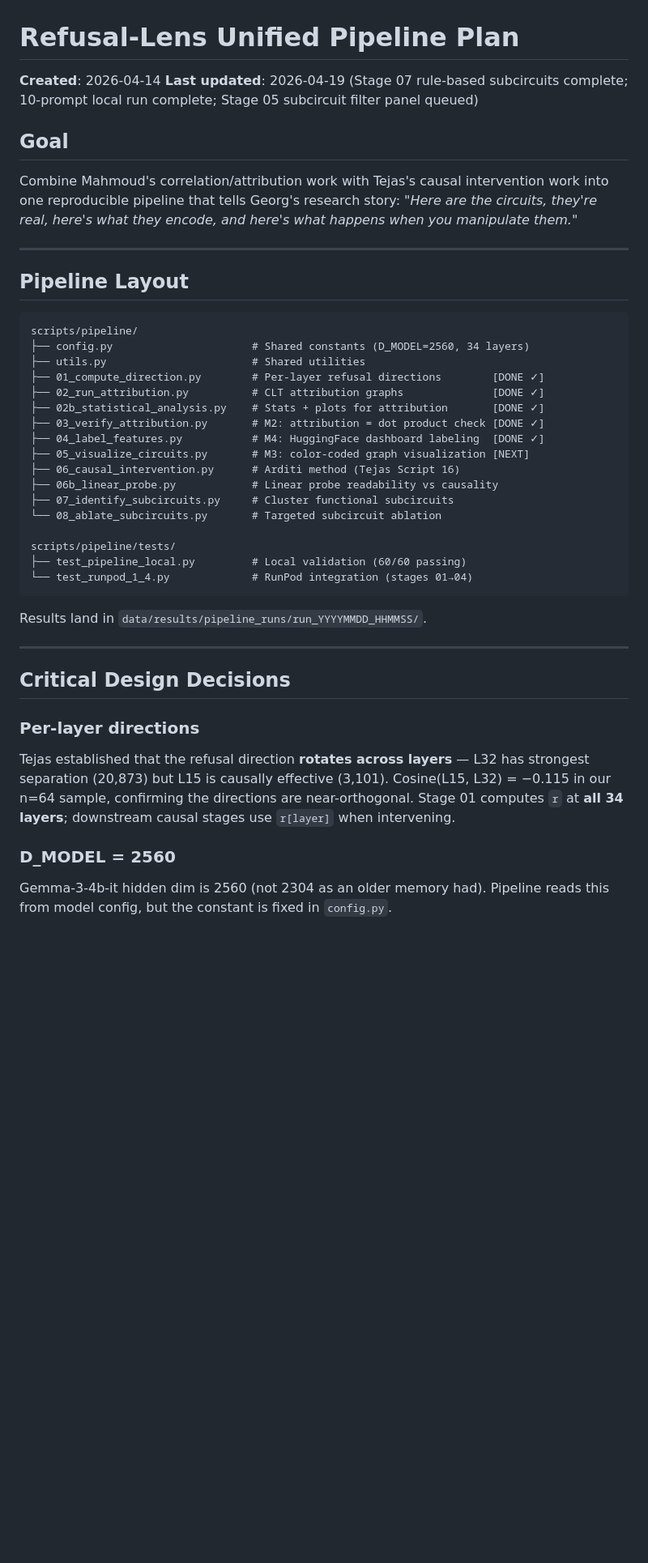
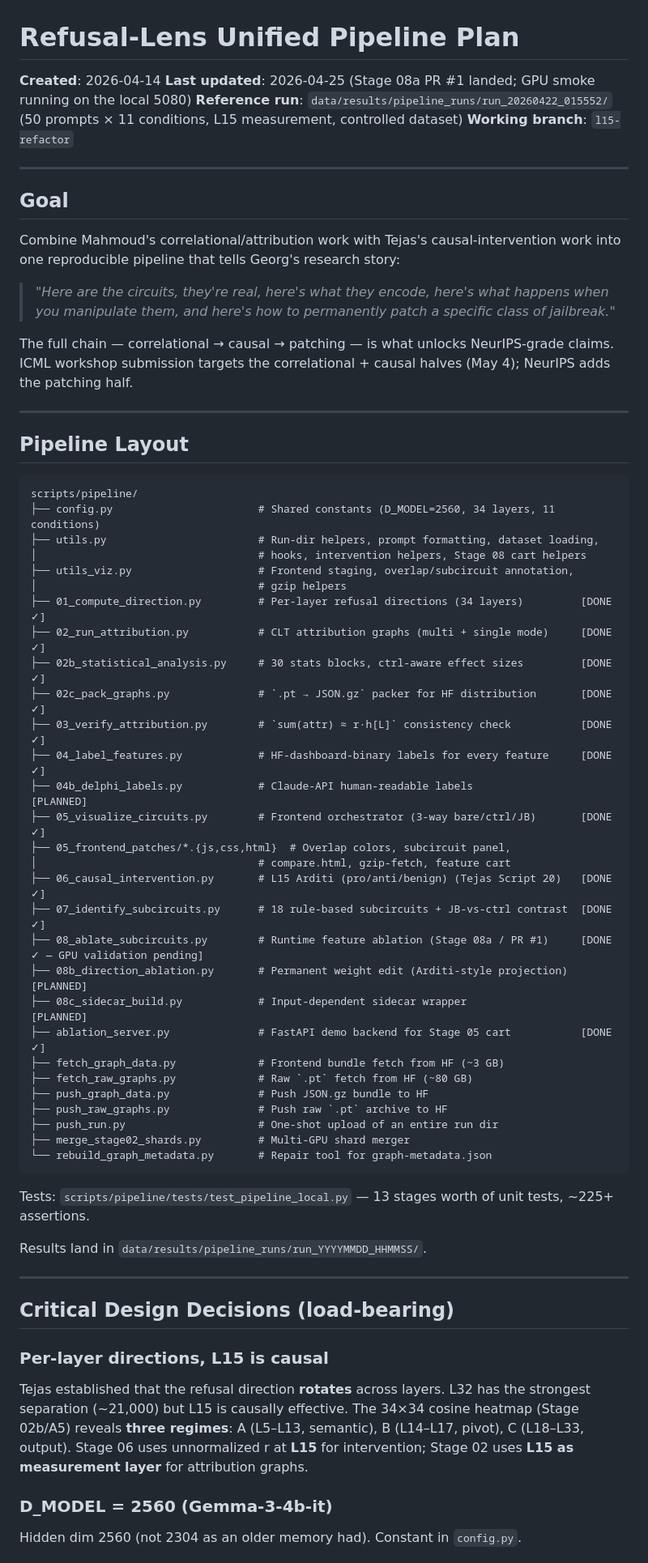
Before and after one commit to AutoInterp/Refusal-Lens, a Markdown page: scripts/pipeline/PIPELINE_PLAN.md, the part around one of its changes. Shown at 81% size. Rendered like a GitHub page; blank space fills up the shorter version.

````diff
--- a/scripts/pipeline/PIPELINE_PLAN.md
+++ b/scripts/pipeline/PIPELINE_PLAN.md
@@ -1,11 +1,19 @@
 # Refusal-Lens Unified Pipeline Plan
 
 **Created**: 2026-04-14
-**Last updated**: 2026-04-19 (Stage 07 rule-based subcircuits complete; 10-prompt local run complete; Stage 05 subcircuit filter panel queued)
+**Last updated**: 2026-04-25 (Stage 08a PR #1 landed; GPU smoke running on the local 5080)
+**Reference run**: `data/results/pipeline_runs/run_20260422_015552/` (50 prompts × 11 conditions, L15 measurement, controlled dataset)
+**Working branch**: `l15-refactor`
+
+---
 
 ## Goal
 
-Combine Mahmoud's correlation/attribution work with Tejas's causal intervention work into one reproducible pipeline that tells Georg's research story: *"Here are the circuits, they're real, here's what they encode, and here's what happens when you manipulate them."*
+Combine Mahmoud's correlational/attribution work with Tejas's causal-intervention work into one reproducible pipeline that tells Georg's research story:
+
+> *"Here are the circuits, they're real, here's what they encode, here's what happens when you manipulate them, and here's how to permanently patch a specific class of jailbreak."*
+
+The full chain — correlational → causal → patching — is what unlocks NeurIPS-grade claims. ICML workshop submission targets the correlational + causal halves (May 4); NeurIPS adds the patching half.
 
 ---
 
@@ -13,33 +21,47 @@ Combine Mahmoud's correlation/attribution work with Tejas's causal intervention
 
 ```
 scripts/pipeline/
-├── config.py                      # Shared constants (D_MODEL=2560, 34 layers)
-├── utils.py                       # Shared utilities
-├── 01_compute_direction.py        # Per-layer refusal directions        [DONE ✓]
-├── 02_run_attribution.py          # CLT attribution graphs              [DONE ✓]
-├── 02b_statistical_analysis.py    # Stats + plots for attribution       [DONE ✓]
-├── 03_verify_attribution.py       # M2: attribution = dot product check [DONE ✓]
-├── 04_label_features.py           # M4: HuggingFace dashboard labeling  [DONE ✓]
-├── 05_visualize_circuits.py       # M3: color-coded graph visualization [NEXT]
-├── 06_causal_intervention.py      # Arditi method (Tejas Script 16)
-├── 06b_linear_probe.py            # Linear probe readability vs causality
-├── 07_identify_subcircuits.py     # Cluster functional subcircuits
-└── 08_ablate_subcircuits.py       # Targeted subcircuit ablation
+├── config.py                       # Shared constants (D_MODEL=2560, 34 layers, 11 conditions)
+├── utils.py                        # Run-dir helpers, prompt formatting, dataset loading,
+│                                   # hooks, intervention helpers, Stage 08 cart helpers
+├── utils_viz.py                    # Frontend staging, overlap/subcircuit annotation,
+│                                   # gzip helpers
+├── 01_compute_direction.py         # Per-layer refusal directions (34 layers)         [DONE ✓]
+├── 02_run_attribution.py           # CLT attribution graphs (multi + single mode)     [DONE ✓]
+├── 02b_statistical_analysis.py     # 30 stats blocks, ctrl-aware effect sizes         [DONE ✓]
+├── 02c_pack_graphs.py              # `.pt → JSON.gz` packer for HF distribution       [DONE ✓]
+├── 03_verify_attribution.py        # `sum(attr) ≈ r·h[L]` consistency check           [DONE ✓]
+├── 04_label_features.py            # HF-dashboard-binary labels for every feature     [DONE ✓]
+├── 04b_delphi_labels.py            # Claude-API human-readable labels                 [PLANNED]
+├── 05_visualize_circuits.py        # Frontend orchestrator (3-way bare/ctrl/JB)       [DONE ✓]
+├── 05_frontend_patches/*.{js,css,html}  # Overlap colors, subcircuit panel,
+│                                   # compare.html, gzip-fetch, feature cart
+├── 06_causal_intervention.py       # L15 Arditi (pro/anti/benign) (Tejas Script 20)   [DONE ✓]
+├── 07_identify_subcircuits.py      # 18 rule-based subcircuits + JB-vs-ctrl contrast  [DONE ✓]
+├── 08_ablate_subcircuits.py        # Runtime feature ablation (Stage 08a / PR #1)     [DONE ✓ — GPU validation pending]
+├── 08b_direction_ablation.py       # Permanent weight edit (Arditi-style projection)  [PLANNED]
+├── 08c_sidecar_build.py            # Input-dependent sidecar wrapper                  [PLANNED]
+├── ablation_server.py              # FastAPI demo backend for Stage 05 cart           [DONE ✓]
+├── fetch_graph_data.py             # Frontend bundle fetch from HF (~3 GB)
+├── fetch_raw_graphs.py             # Raw `.pt` fetch from HF (~80 GB)
+├── push_graph_data.py              # Push JSON.gz bundle to HF
+├── push_raw_graphs.py              # Push raw `.pt` archive to HF
+├── push_run.py                     # One-shot upload of an entire run dir
+├── merge_stage02_shards.py         # Multi-GPU shard merger
+└── rebuild_graph_metadata.py       # Repair tool for graph-metadata.json
+```
 
-scripts/pipeline/tests/
-├── test_pipeline_local.py         # Local validation (60/60 passing)
-└── test_runpod_1_4.py             # RunPod integration (stages 01→04)
-```
+Tests: `scripts/pipeline/tests/test_pipeline_local.py` — 13 stages worth of unit tests, ~225+ assertions.
 
 Results land in `data/results/pipeline_runs/run_YYYYMMDD_HHMMSS/`.
 
 ---
 
-## Critical Design Decisions
+## Critical Design Decisions (load-bearing)
 
-### Per-layer directions
-Tejas established that the refusal direction **rotates across layers** — L32 has strongest separation (20,873) but L15 is causally effective (3,101). Cosine(L15, L32) = −0.115 in our n=64 sample, confirming the directions are near-orthogonal. Stage 01 computes `r` at **all 34 layers**; downstream causal stages use `r[layer]` when intervening.
+### Per-layer directions, L15 is causal
+Tejas established that the refusal direction **rotates** across layers. L32 has the strongest separation (~21,000) but L15 is causally effective. The 34×34 cosine heatmap (Stage 02b/A5) reveals **three regimes**: A (L5–L13, semantic), B (L14–L17, pivot), C (L18–L33, output). Stage 06 uses unnormalized r at **L15** for intervention; Stage 02 uses **L15 as measurement layer** for attribution graphs.
 
-### D_MODEL = 2560
-Gemma-3-4b-it hidden dim is 2560 (not 2304 as an older memory had). Pipeline reads this from model config, but the constant is fixed in `config.py`.
+### D_MODEL = 2560 (Gemma-3-4b-it)
+Hidden dim 2560 (not 2304 as an older memory had). Constant in `config.py`.
 
````
Also changed, not shown: other parts of scripts/pipeline/PIPELINE_PLAN.md (+382 -252 lines).
